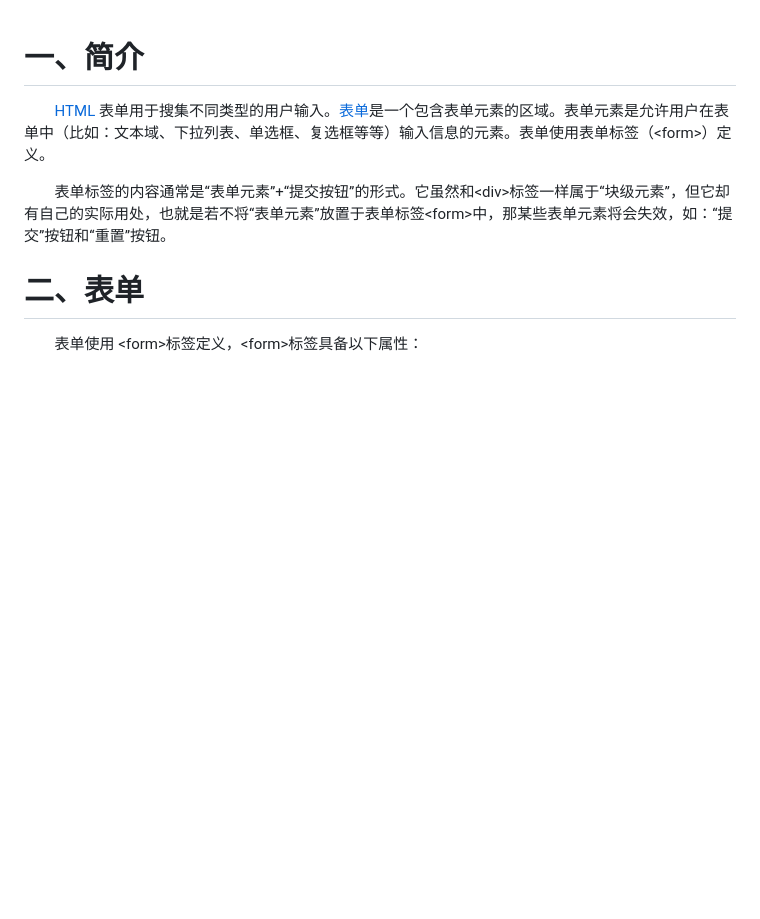
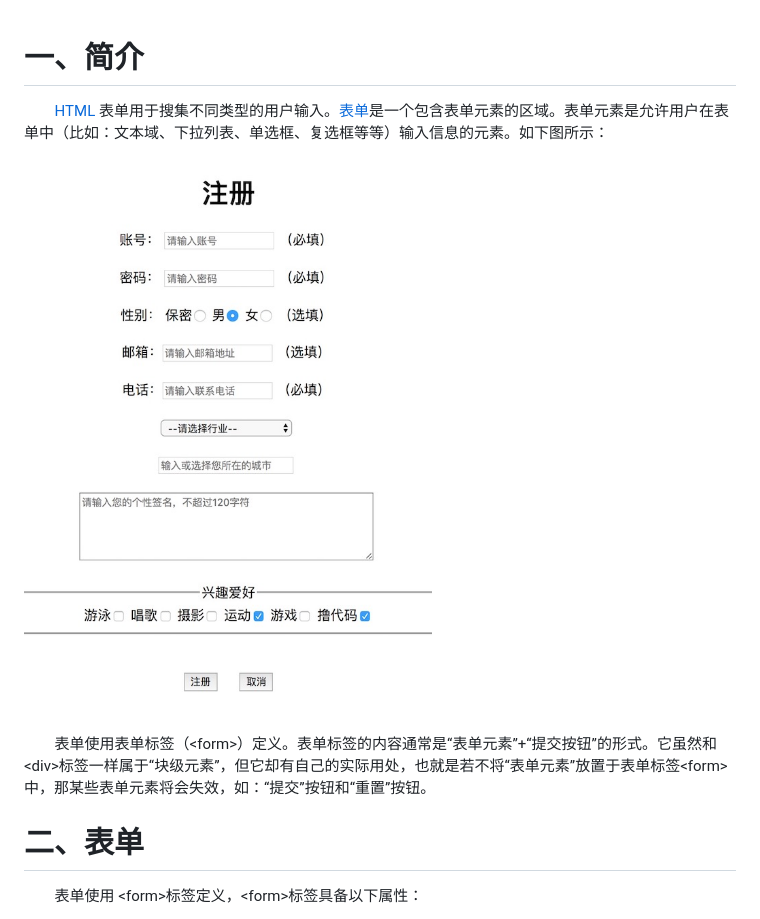
Before and after one commit to LiHongyao/HTML, a Markdown page: 第03章 表单.md, the part around the change printed below. GitHub-like rendering; pictures changed too: IMGS/register.jpeg (added); blank space fills up the shorter version.

```diff
--- a/第03章 表单.md
+++ b/第03章 表单.md
@@ -1,8 +1,10 @@
 # 一、简介
 
-  [HTML](http://baike.baidu.com/item/HTML) 表单用于搜集不同类型的用户输入。[表单](http://baike.baidu.com/item/%E8%A1%A8%E5%8D%95)是一个包含表单元素的区域。表单元素是允许用户在表单中（比如：文本域、下拉列表、单选框、复选框等等）输入信息的元素。表单使用表单标签（\<form>）定义。
+  [HTML](http://baike.baidu.com/item/HTML) 表单用于搜集不同类型的用户输入。[表单](http://baike.baidu.com/item/%E8%A1%A8%E5%8D%95)是一个包含表单元素的区域。表单元素是允许用户在表单中（比如：文本域、下拉列表、单选框、复选框等等）输入信息的元素。如下图所示：
 
-  表单标签的内容通常是“表单元素”+“提交按钮”的形式。它虽然和\<div>标签一样属于“块级元素”，但它却有自己的实际用处，也就是若不将“表单元素”放置于表单标签\<form>中，那某些表单元素将会失效，如：“提交”按钮和“重置”按钮。
+![](IMGS/register.jpeg)
+
+  表单使用表单标签（\<form>）定义。表单标签的内容通常是“表单元素”+“提交按钮”的形式。它虽然和\<div>标签一样属于“块级元素”，但它却有自己的实际用处，也就是若不将“表单元素”放置于表单标签\<form>中，那某些表单元素将会失效，如：“提交”按钮和“重置”按钮。
 
 # 二、表单
 
```
Also changed, not shown: other parts of 第03章 表单.md (+37 -0 lines), 第02章 基础标签.md (+8 -8 lines), IMGS/output_test1.gif (added), IMGS/output_test2.gif (added).
